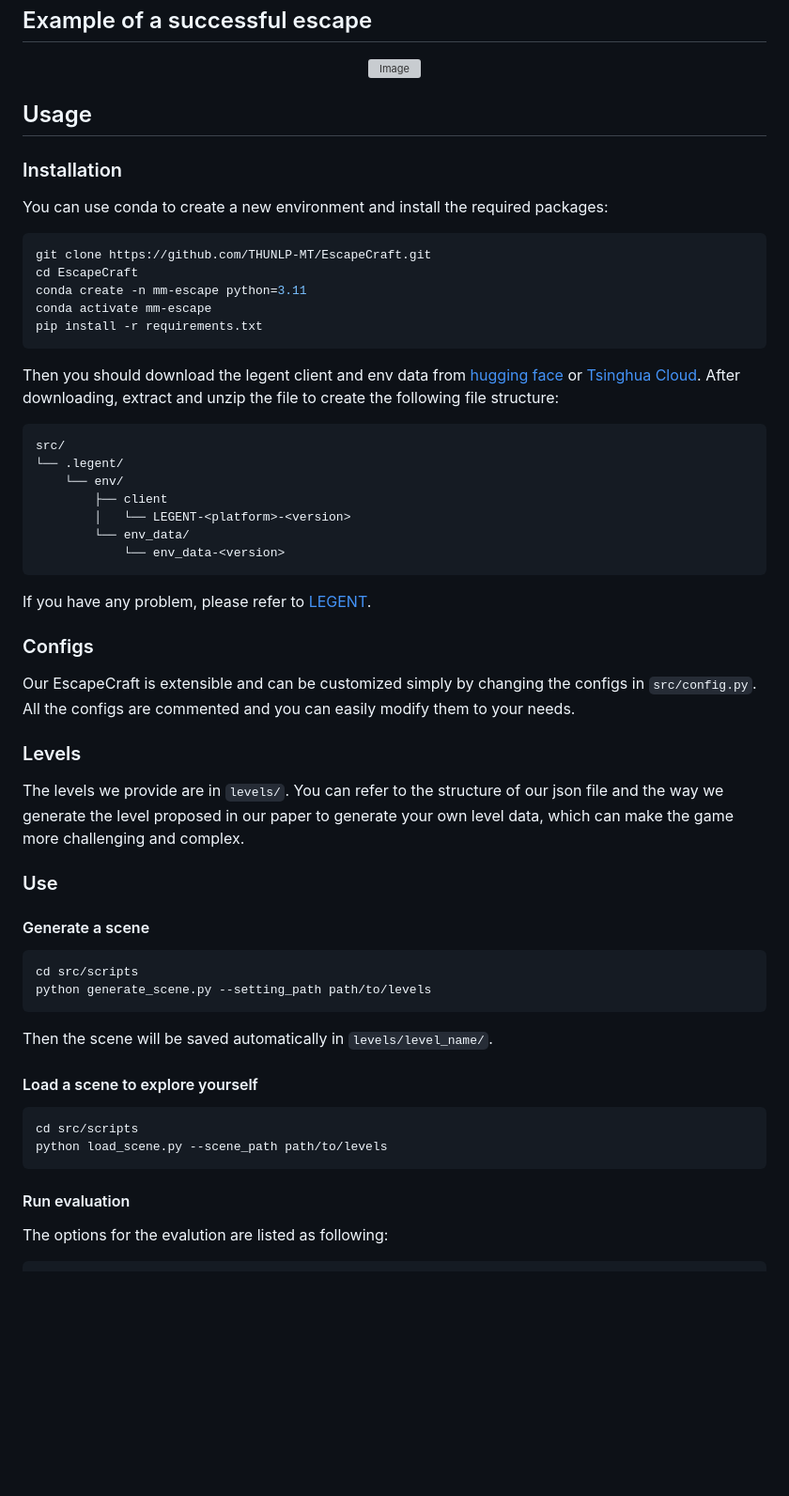
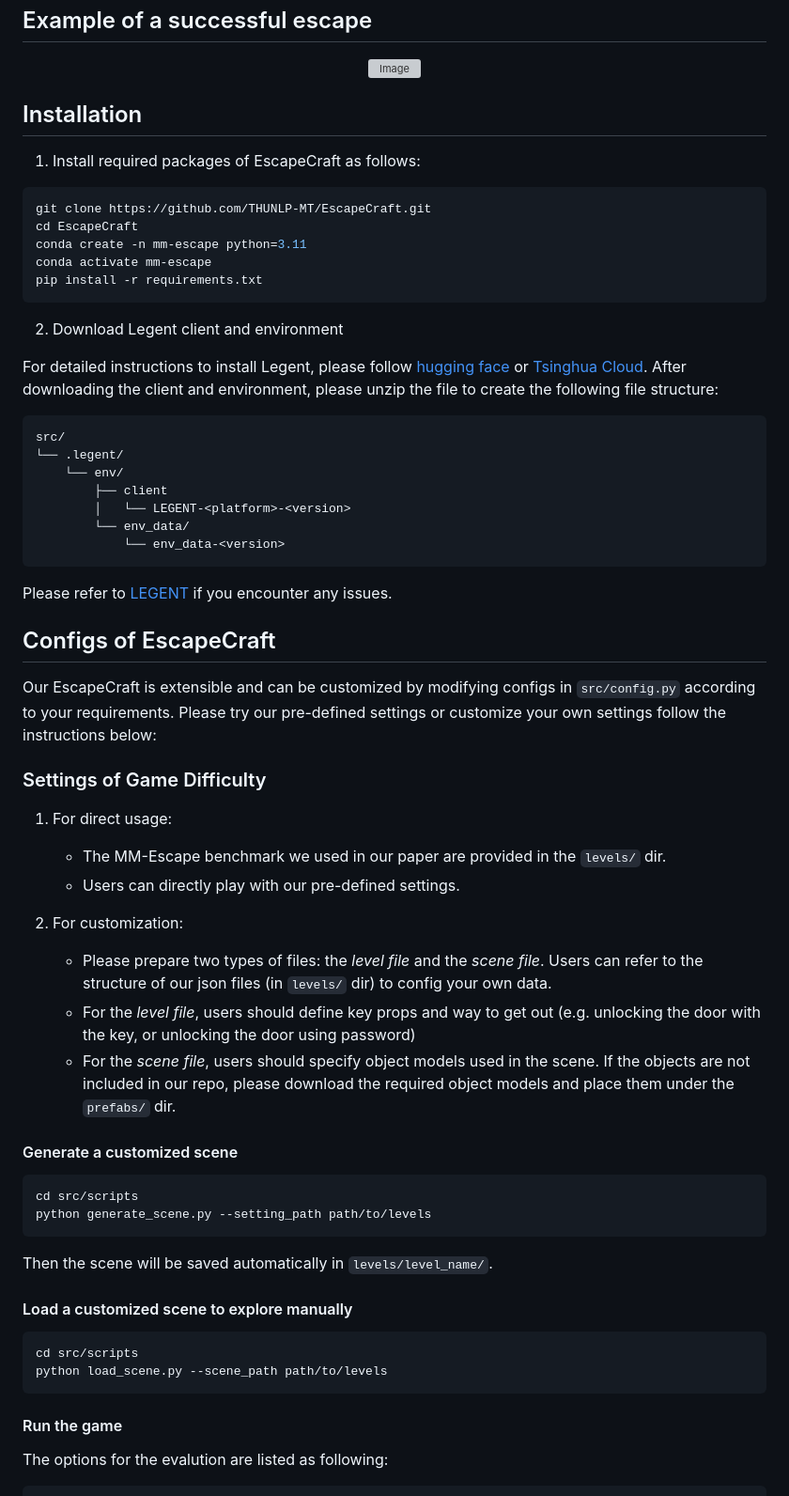
Before and after one commit to yanan1116/EscapeCraft, a Markdown page: README.md, the part around the change printed below. Shown: that part at 94% size. GitHub-like rendering; blank space fills up the shorter version; grey boxes are pictures that could not be loaded.

````diff
--- a/README.md
+++ b/README.md
@@ -21,9 +21,9 @@
 <img src="./figures/example.png" alt="Image">
 </p>
 
-## Usage
-### Installation
-You can use conda to create a new environment and install the required packages:
+## Installation
+1. Install required packages of EscapeCraft as follows:
+
 ```bash
 git clone https://github.com/THUNLP-MT/EscapeCraft.git
 cd EscapeCraft
@@ -31,8 +31,9 @@ conda create -n mm-escape python=3.11
 conda activate mm-escape
 pip install -r requirements.txt
 ```
+2. Download Legent client and environment
 
-Then you should download the legent client and env data from [hugging face](https://huggingface.co/LEGENT/LEGENT-environment-Alpha/tree/main) or [Tsinghua Cloud](https://cloud.tsinghua.edu.cn/d/9976c807e6e04e069377/). After downloading, extract and unzip the file to create the following file structure:
+For detailed instructions to install Legent, please follow [hugging face](https://huggingface.co/LEGENT/LEGENT-environment-Alpha/tree/main) or [Tsinghua Cloud](https://cloud.tsinghua.edu.cn/d/9976c807e6e04e069377/). After downloading the client and environment, please unzip the file to create the following file structure:
 
 ```bash
 src/
@@ -43,29 +44,37 @@ src/
         └── env_data/
             └── env_data-<version>
 ```
-If you have any problem, please refer to [LEGENT](https://docs.legent.ai/documentation/getting_started/installation/).
+Please refer to [LEGENT](https://docs.legent.ai/documentation/getting_started/installation/) if you encounter any issues.
 
-### Configs
-Our EscapeCraft is extensible and can be customized simply by changing the configs in `src/config.py`. All the configs are commented and you can easily modify them to your needs.
+## Configs of EscapeCraft
 
-### Levels
-The levels we provide are in `levels/`. You can refer to the structure of our json file and the way we generate the level proposed in our paper to generate your own level data, which can make the game more challenging and complex.
+Our EscapeCraft is extensible and can be customized by modifying configs in `src/config.py` according to your requirements. Please try our pre-defined settings or customize your own settings follow the instructions below:
 
-### Use
-#### Generate a scene
+### Settings of Game Difficulty
+
+1. For direct usage:
+   - The MM-Escape benchmark we used in our paper are provided in the `levels/` dir.
+   - Users can directly play with our pre-defined settings.
+
+2. For customization:
+   - Please prepare two types of files: the _level file_ and the _scene file_. Users can refer to the structure of our json files (in `levels/` dir) to config your own data.
+   - For the _level file_, users should define key props and way to get out (e.g. unlocking the door with the key, or unlocking the door using password)
+   - For the _scene file_, users should specify object models used in the scene. If the objects are not included in our repo, please download the required object models and place them under the `prefabs/` dir.
+
+#### Generate a customized scene
 ```bash
 cd src/scripts
 python generate_scene.py --setting_path path/to/levels
 ```
 Then the scene will be saved automatically in `levels/level_name/`.
 
-#### Load a scene to explore yourself
+#### Load a customized scene to explore manually
 ```bash
 cd src/scripts
 python load_scene.py --scene_path path/to/levels
 ```
 
-#### Run evaluation
+#### Run the game
 The options for the evalution are listed as following:
 ```bash
 usage: main.py [-h] [--level LEVEL] [--model MODEL] [--room_number ROOM_NUMBER] [--record_path RECORD_PATH] [--history_type HISTORY_TYPE] [--hint]
````
Also changed, not shown: other parts of README.md (+3 -3 lines).
